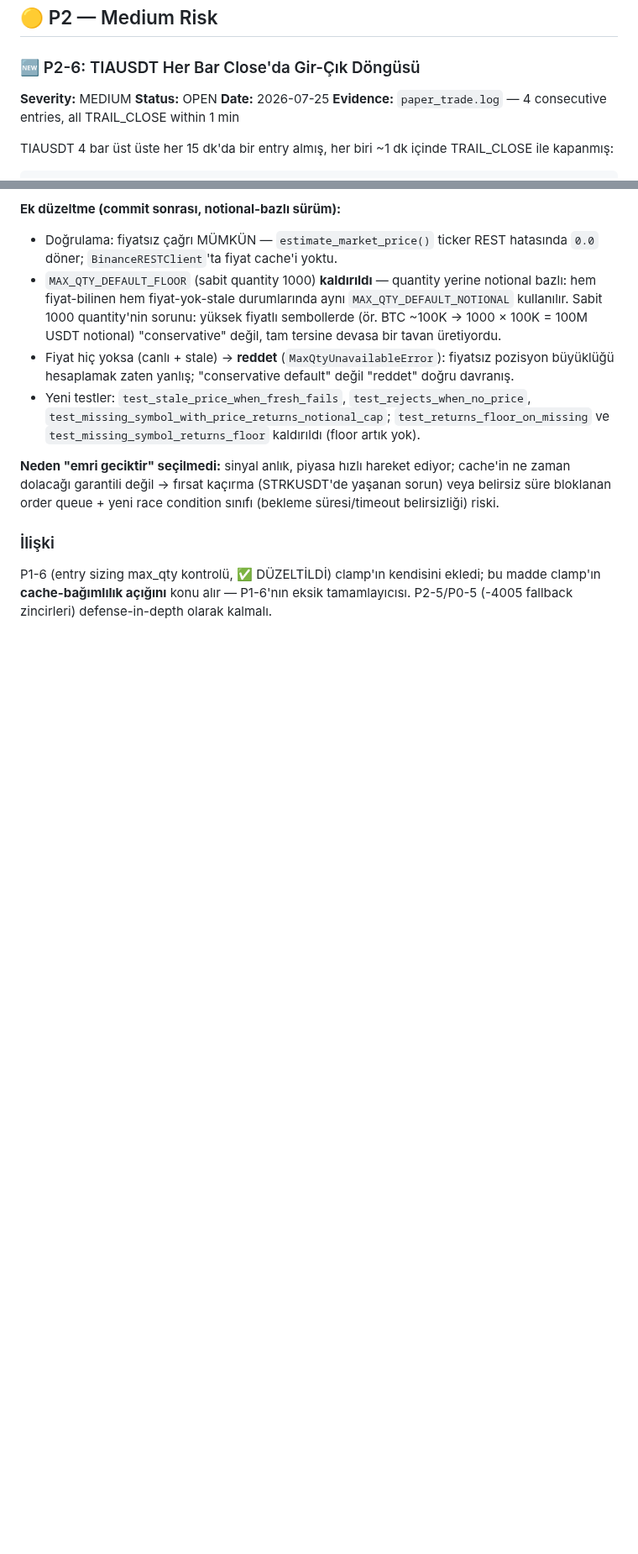
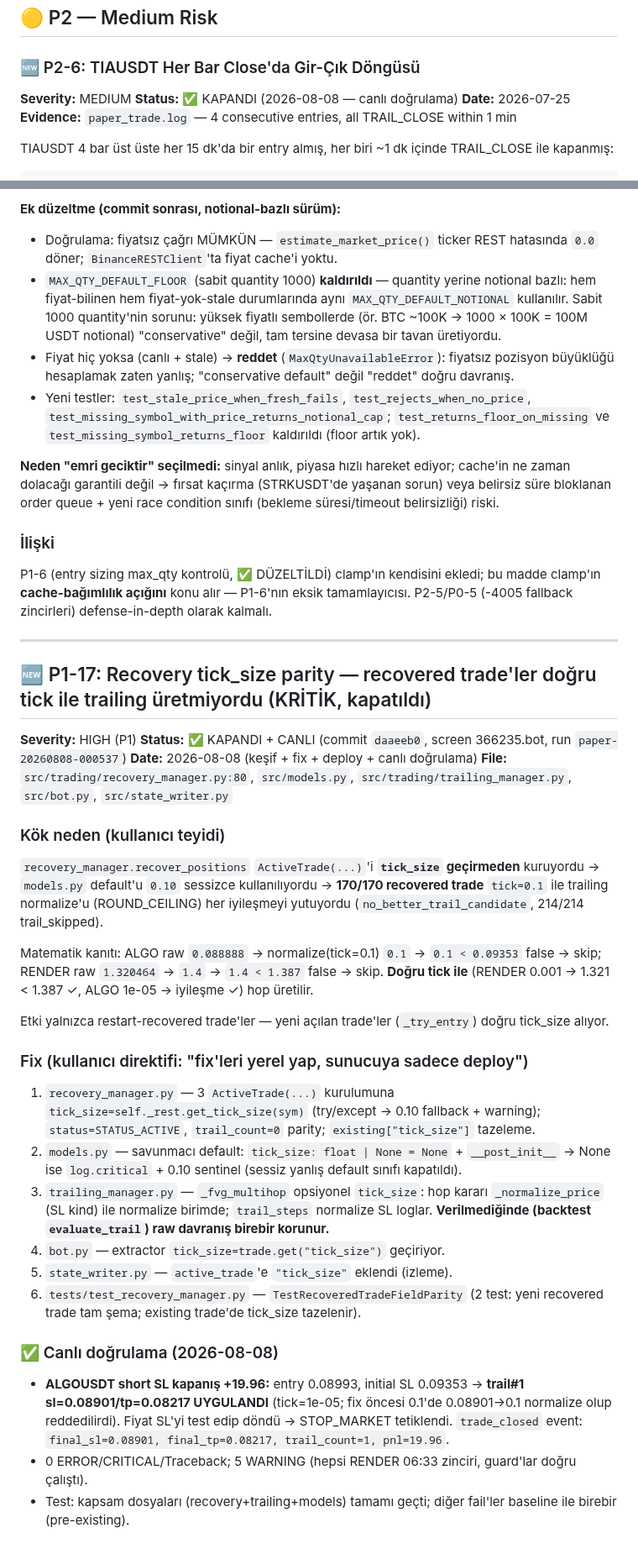
Before and after one commit to ahmetonurof-lab/sniper, a Markdown page: memory-bank/bugs.md, 2 parts joined by grey strips. Shown at 84% size. GitHub-like rendering; blank space fills up the shorter version.

Commit message:
docs(memory-bank): bugs.md guncelleme — P1-17 KAPANDI+canli, P2-6/P2-7/P3-4 KAPANDI, P1-15 RENDER gozlemi, P1-8 durum tazelemesi

```diff
--- a/memory-bank/bugs.md
+++ b/memory-bank/bugs.md
@@ -174,7 +171,7 @@ P0-5 fix deploy edilmesine rağmen 25/Jul'da **17+ post_entry_check_failed** kay
 
 ### 🆕 P2-6: TIAUSDT Her Bar Close'da Gir-Çık Döngüsü
 **Severity:** MEDIUM
-**Status:** OPEN
+**Status:** ✅ KAPANDI (2026-08-08 — canlı doğrulama)
 **Date:** 2026-07-25
 **Evidence:** `paper_trade.log` — 4 consecutive entries, all TRAIL_CLOSE within 1 min
 
@@ -474,3 +481,41 @@ P1-6 (entry sizing max_qty kontrolü, ✅ DÜZELTİLDİ) clamp'ın kendisini ekl
 bu madde clamp'ın **cache-bağımlılık açığını** konu alır — P1-6'nın eksik
 tamamlayıcısı. P2-5/P0-5 (-4005 fallback zincirleri) defense-in-depth olarak
 kalmalı.
+
+---
+
+## 🆕 P1-17: Recovery tick_size parity — recovered trade'ler doğru tick ile trailing üretmiyordu (KRİTİK, kapatıldı)
+
+**Severity:** HIGH (P1)
+**Status:** ✅ KAPANDI + CANLI (commit `daaeeb0`, screen 366235.bot, run `paper-20260808-000537`)
+**Date:** 2026-08-08 (keşif + fix + deploy + canlı doğrulama)
+**File:** `src/trading/recovery_manager.py:80`, `src/models.py`, `src/trading/trailing_manager.py`, `src/bot.py`, `src/state_writer.py`
+
+### Kök neden (kullanıcı teyidi)
+
+`recovery_manager.recover_positions` `ActiveTrade(...)`'i **`tick_size` geçirmeden**
+kuruyordu → `models.py` default'u `0.10` sessizce kullanılıyordu → **170/170
+recovered trade** `tick=0.1` ile trailing normalize'u (ROUND_CEILING) her
+iyileşmeyi yutuyordu (`no_better_trail_candidate`, 214/214 trail_skipped).
+
+Matematik kanıtı: ALGO raw `0.088888` → normalize(tick=0.1) `0.1` → `0.1 < 0.09353`
+false → skip; RENDER raw `1.320464` → `1.4` → `1.4 < 1.387` false → skip.
+**Doğru tick ile** (RENDER 0.001 → 1.321 < 1.387 ✓, ALGO 1e-05 → iyileşme ✓) hop üretilir.
+
+Etki yalnızca restart-recovered trade'ler — yeni açılan trade'ler (`_try_entry`)
+doğru tick_size alıyor.
+
+### Fix (kullanıcı direktifi: "fix'leri yerel yap, sunucuya sadece deploy")
+
+1. `recovery_manager.py` — 3 `ActiveTrade(...)` kurulumuna `tick_size=self._rest.get_tick_size(sym)` (try/except → 0.10 fallback + warning); `status=STATUS_ACTIVE`, `trail_count=0` parity; `existing["tick_size"]` tazeleme.
+2. `models.py` — savunmacı default: `tick_size: float | None = None` + `__post_init__` → None ise `log.critical` + 0.10 sentinel (sessiz yanlış default sınıfı kapatıldı).
+3. `trailing_manager.py` — `_fvg_multihop` opsiyonel `tick_size`: hop kararı `_normalize_price` (SL kind) ile normalize birimde; `trail_steps` normalize SL loglar. **Verilmediğinde (backtest `evaluate_trail`) raw davranış birebir korunur.**
+4. `bot.py` — extractor `tick_size=trade.get("tick_size")` geçiriyor.
+5. `state_writer.py` — `active_trade`'e `"tick_size"` eklendi (izleme).
+6. `tests/test_recovery_manager.py` — `TestRecoveredTradeFieldParity` (2 test: yeni recovered trade tam şema; existing trade'de tick_size tazelenir).
+
+### ✅ Canlı doğrulama (2026-08-08)
+
+- **ALGOUSDT short SL kapanış +19.96:** entry 0.08993, initial SL 0.09353 → **trail#1 sl=0.08901/tp=0.08217 UYGULANDI** (tick=1e-05; fix öncesi 0.1'de 0.08901→0.1 normalize olup reddedilirdi). Fiyat SL'yi test edip döndü → STOP_MARKET tetiklendi. `trade_closed` event: `final_sl=0.08901, final_tp=0.08217, trail_count=1, pnl=19.96`.
+- 0 ERROR/CRITICAL/Traceback; 5 WARNING (hepsi RENDER 06:33 zinciri, guard'lar doğru çalıştı).
+- Test: kapsam dosyaları (recovery+trailing+models) tamamı geçti; diğer fail'ler baseline ile birebir (pre-existing).
```
Also changed, not shown: other parts of memory-bank/bugs.md (+23 -16 lines).
